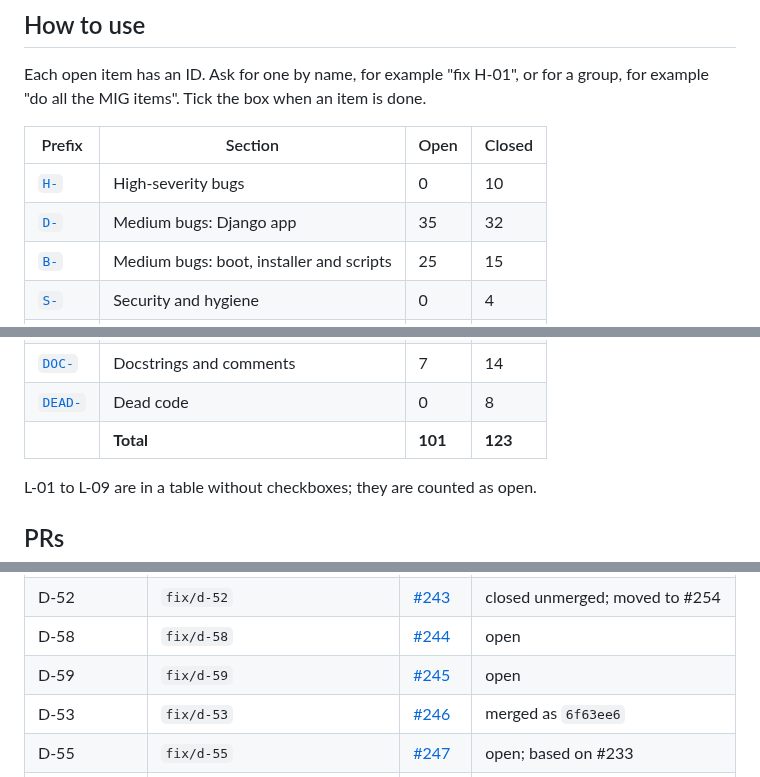
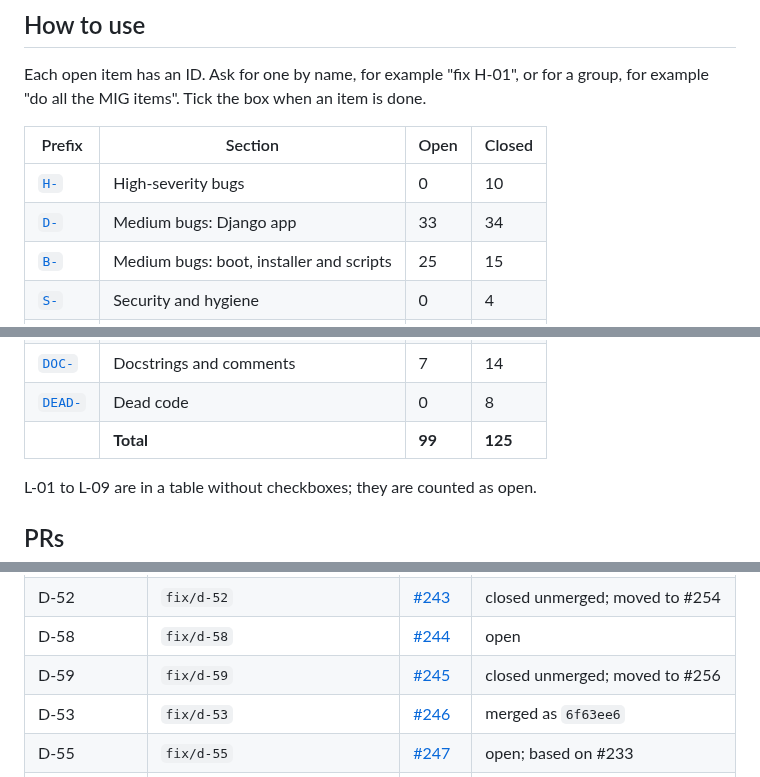
Before and after one commit to mprov-ng/mprov_control_center, a Markdown page: REVIEW-2026-10.md, 3 parts joined by grey strips. GitHub-like rendering.

```diff
--- a/REVIEW-2026-10.md
+++ b/REVIEW-2026-10.md
@@ -15,7 +15,7 @@ Each open item has an ID. Ask for one by name, for example "fix H-01", or for a
 | Prefix | Section | Open | Closed |
 |---|---|---|---|
 | [`H-`](#high) | High-severity bugs | 0 | 10 |
-| [`D-`](#medium-django-app) | Medium bugs: Django app | 35 | 32 |
+| [`D-`](#medium-django-app) | Medium bugs: Django app | 33 | 34 |
 | [`B-`](#medium-boot-installer-and-scripts) | Medium bugs: boot, installer and scripts | 25 | 15 |
 | [`S-`](#security-and-hygiene) | Security and hygiene | 0 | 4 |
 | [`L-`](#2-lint-ruff-and-shellcheck) | Lint | 18 | 0 |
@@ -26,7 +26,7 @@ Each open item has an ID. Ask for one by name, for example "fix H-01", or for a
 | [`OUT-`](#out-of-scope-or-upstream) | Out of scope or upstream | 0 | 5 |
 | [`DOC-`](#4-docstrings-and-comments-that-were-not-fixed) | Docstrings and comments | 7 | 14 |
 | [`DEAD-`](#5-dead-code) | Dead code | 0 | 8 |
-| | **Total** | **101** | **123** |
+| | **Total** | **99** | **125** |
 
 L-01 to L-09 are in a table without checkboxes; they are counted as open.
 
@@ -95,7 +95,7 @@ H-01 to H-09 and DEAD-08 were cut off `main` at `146e36b` and pushed 2026-10-15.
 | D-47 | `fix/d-47` | [#242](https://github.com/mprov-ng/mprov_control_center/pull/242) | merged as `d513e5f` |
 | D-52 | `fix/d-52` | [#243](https://github.com/mprov-ng/mprov_control_center/pull/243) | closed unmerged; moved to #254 |
 | D-58 | `fix/d-58` | [#244](https://github.com/mprov-ng/mprov_control_center/pull/244) | open |
-| D-59 | `fix/d-59` | [#245](https://github.com/mprov-ng/mprov_control_center/pull/245) | open |
+| D-59 | `fix/d-59` | [#245](https://github.com/mprov-ng/mprov_control_center/pull/245) | closed unmerged; moved to #256 |
 | D-53 | `fix/d-53` | [#246](https://github.com/mprov-ng/mprov_control_center/pull/246) | merged as `6f63ee6` |
 | D-55 | `fix/d-55` | [#247](https://github.com/mprov-ng/mprov_control_center/pull/247) | open; based on #233 |
 | D-56 | `fix/d-56` | [#248](https://github.com/mprov-ng/mprov_control_center/pull/248) | open; based on #231 |
```
Also changed, not shown: other parts of REVIEW-2026-10.md (+4 -2 lines).
